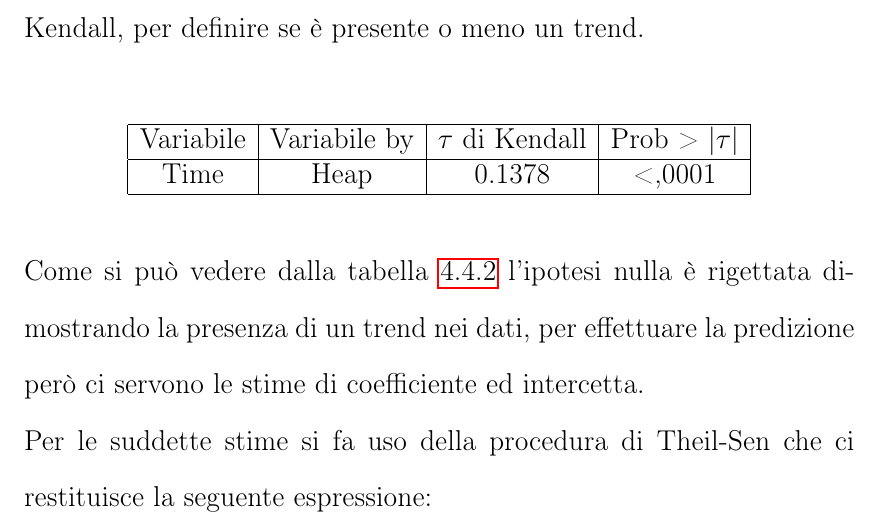
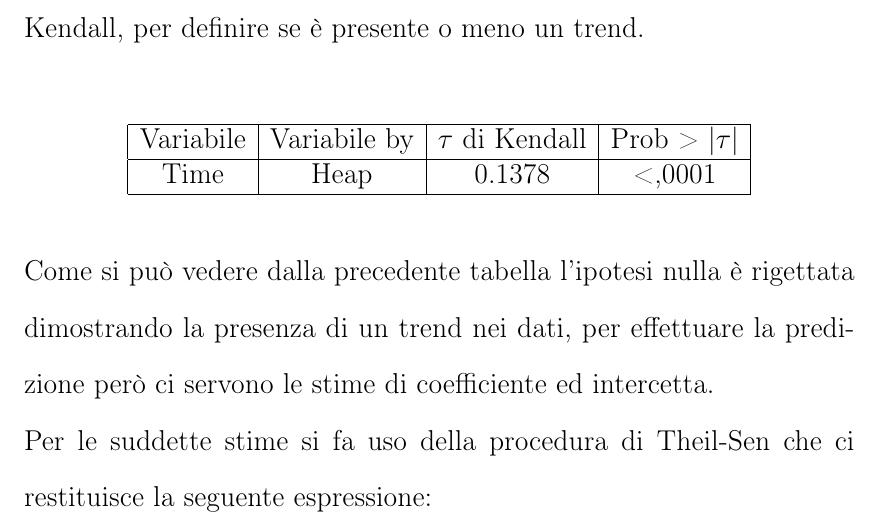
Before and after one commit to Simpronic/Tesina_IE_2024, a LaTeX book (main.tex, which reads chapter4.tex): part of page 61 of 93, cut so that both start at the same text. Compiled offline with pdfLaTeX.

Commit message:
Modificato errore su tabella

```diff
--- a/chapter4.tex
+++ b/chapter4.tex
@@ -450,7 +449,7 @@ Ma da come si può notare dalla figura \ref{fig:qq_plot_VmRes14} questi ultimi n
     \end{tabular}
 \end{table}
 \\
-Come si può vedere dalla tabella \ref{tab:Mann-kendall5} l'ipotesi nulla è rigettata dimostrando la presenza di un trend nei dati, per effettuare la predizione però ci servono le stime di coefficiente ed intercetta.\\
+Come si può vedere dalla precedente tabella l'ipotesi nulla è rigettata dimostrando la presenza di un trend nei dati, per effettuare la predizione però ci servono le stime di coefficiente ed intercetta.\\
 Per le suddette stime si fa uso della procedura di Theil-Sen che ci restituisce la seguente espressione:
 \begin{center}
    AllocatedHeap(t) = $0.67t + 5.7*10^6$
```
Also changed, not shown: chapter4.tex (1 more changed lines).
